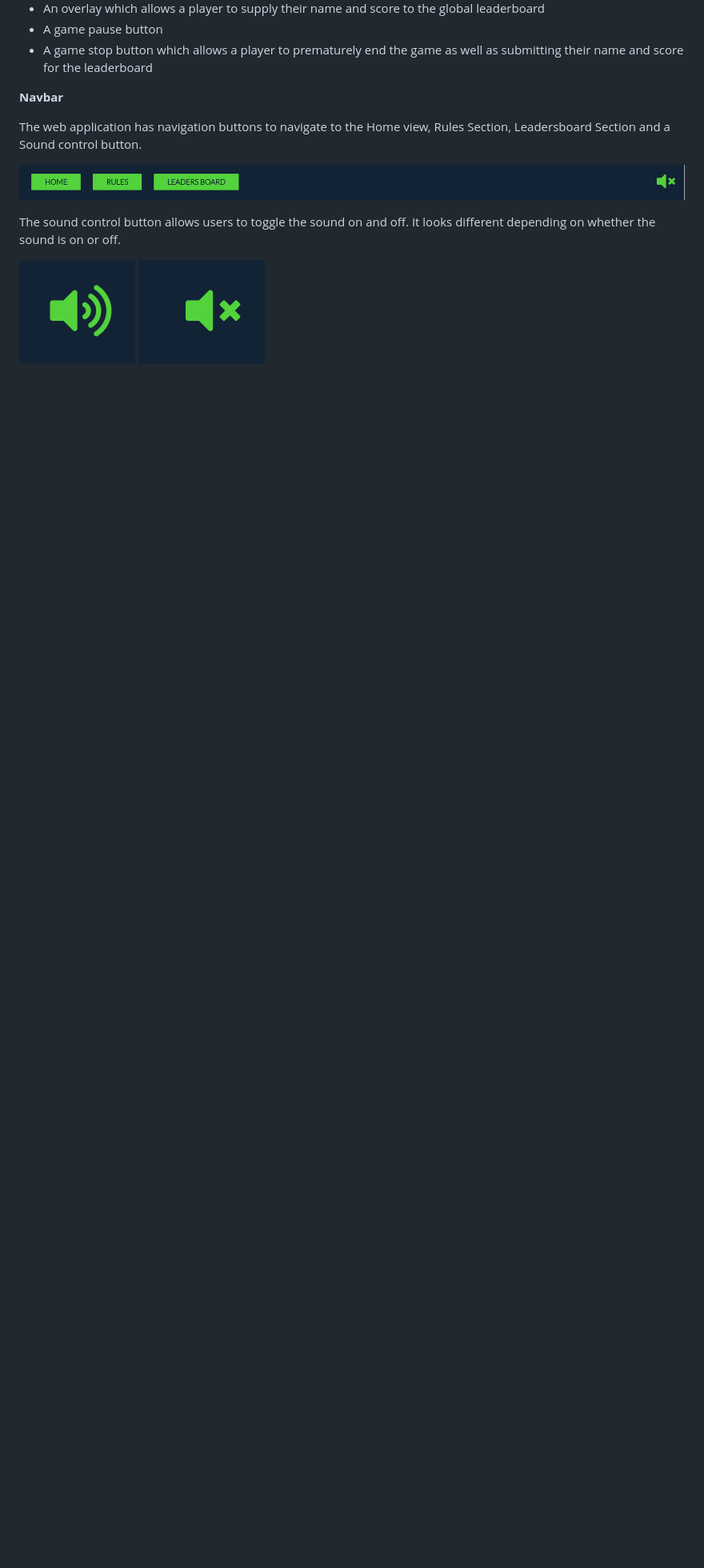
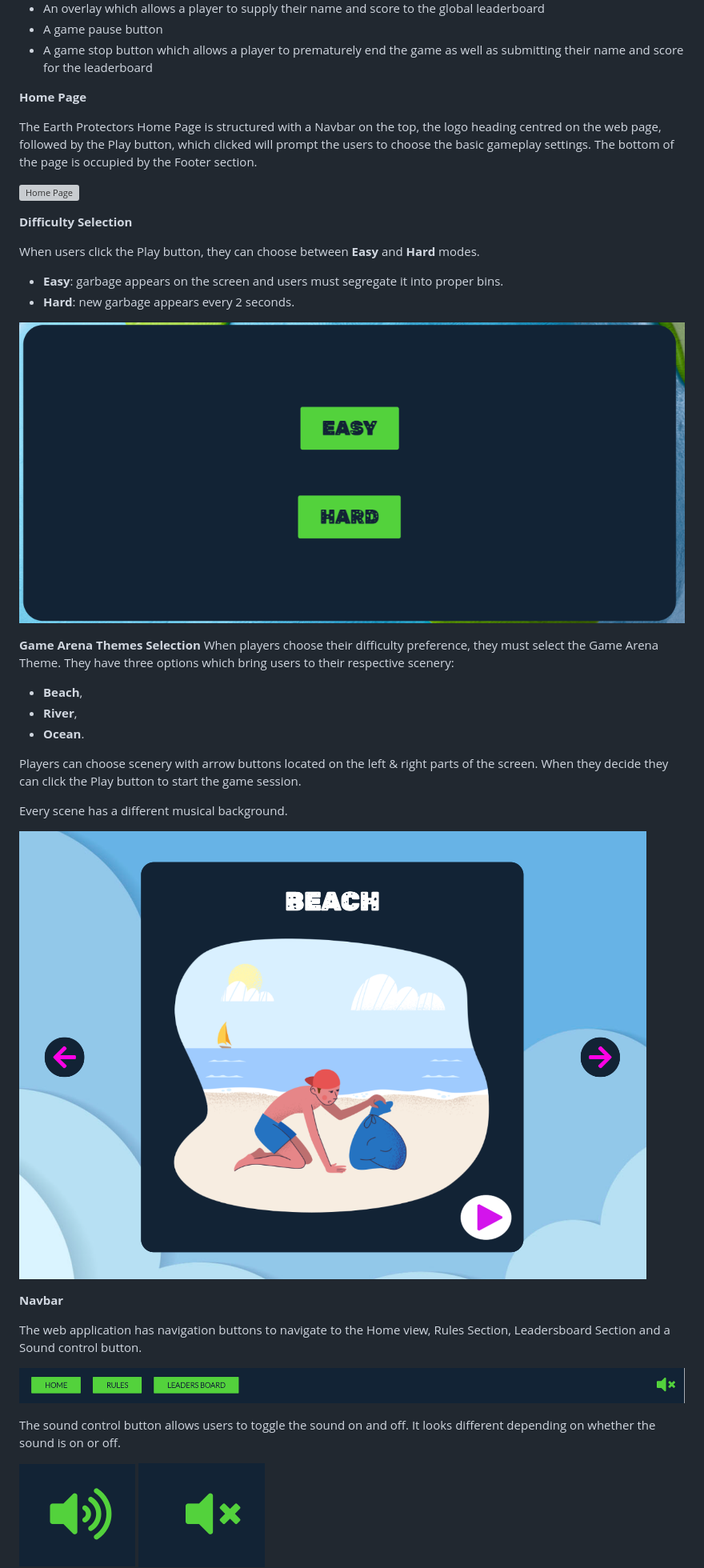
Before and after one commit to IuliiaKonovalova/team_3_april_hackathon, a Markdown page: README.md, the part around the change printed below. Shown: that part at 80% size. GitHub-like rendering; pictures changed too: documentation/features/difficulty-selection.png (added), documentation/features/game-arena-selection.png (added); blank space fills up the shorter version; grey boxes are pictures that could not be loaded.

```diff
--- a/README.md
+++ b/README.md
@@ -63,6 +63,31 @@ The following areas were looked into in order to ahieve this goal of obtaining t
 - A game pause button
 - A game stop button which allows a player to prematurely end the game as well as submitting their name and score for the leaderboard
 
+**Home Page**
+
+The Earth Protectors Home Page is structured with a Navbar on the top, the logo heading centred on the web page, followed by the Play button, which clicked will prompt the users to choose the basic gameplay settings. The bottom of the page is occupied by the Footer section.
+
+![Home Page](documentation/features/home-page.png)
+
+**Difficulty Selection**
+
+When users click the Play button, they can choose between **Easy** and **Hard** modes.
+- **Easy**: garbage appears on the screen and users must segregate it into proper bins.
+- **Hard**: new garbage appears every 2 seconds.
+
+![Difficulty Selection](documentation/features/difficulty-selection.png)
+
+**Game Arena Themes Selection**
+When players choose their difficulty preference, they must select the Game Arena Theme. They have three options which bring users to their respective scenery:
+- **Beach**,
+- **River**,
+- **Ocean**.
+
+Players can choose scenery with arrow buttons located on the left & right parts of the screen. When they decide they can click the Play button to start the game session.
+
+Every scene has a different musical background.
+
+![Game Arena Scenes](documentation/features/game-arena-selection.png)
 
 **Navbar**
 
```
Also changed, not shown: other parts of README.md (+14 -0 lines), documentation/features/end-game-window.png (added), documentation/features/leaders-board.png (added), 1 other file.
